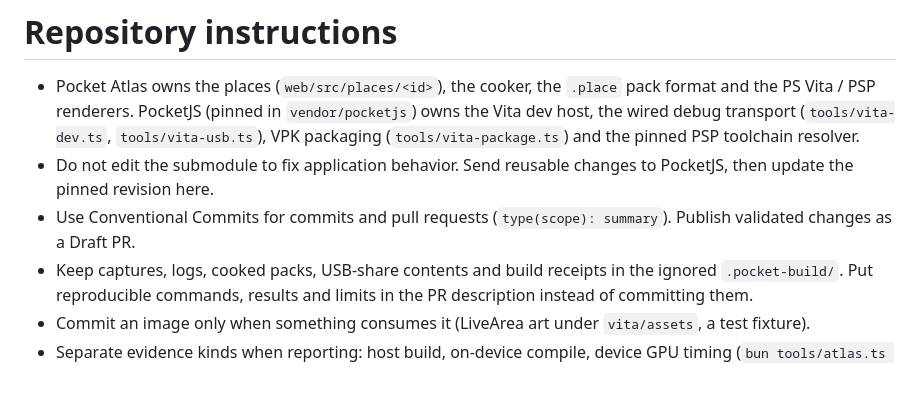
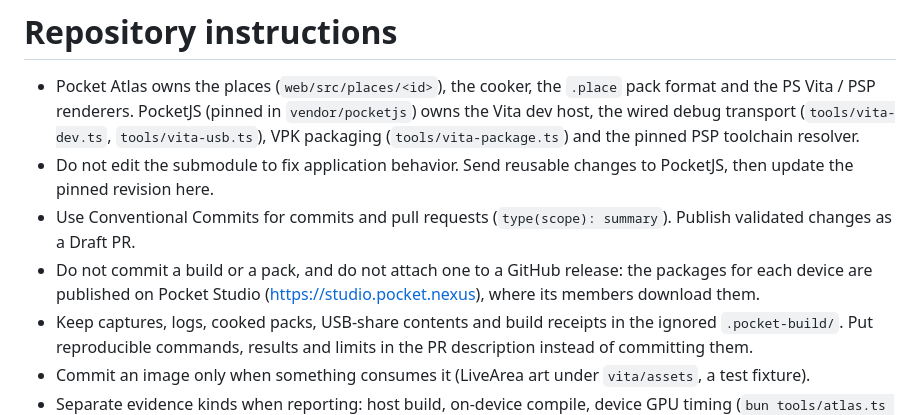
Before and after one commit to pocket-nexus/pocket-atlas, a Markdown page: AGENTS.md, the part around the change. Rendered like a GitHub page; blank space fills up the shorter version.

```diff
--- a/AGENTS.md
+++ b/AGENTS.md
@@ -3,6 +3,7 @@
 - Pocket Atlas owns the places (`web/src/places/<id>`), the cooker, the `.place` pack format and the PS Vita / PSP renderers. PocketJS (pinned in `vendor/pocketjs`) owns the Vita dev host, the wired debug transport (`tools/vita-dev.ts`, `tools/vita-usb.ts`), VPK packaging (`tools/vita-package.ts`) and the pinned PSP toolchain resolver.
 - Do not edit the submodule to fix application behavior. Send reusable changes to PocketJS, then update the pinned revision here.
 - Use Conventional Commits for commits and pull requests (`type(scope): summary`). Publish validated changes as a Draft PR.
+- Do not commit a build or a pack, and do not attach one to a GitHub release: the packages for each device are published on Pocket Studio (https://studio.pocket.nexus), where its members download them.
 - Keep captures, logs, cooked packs, USB-share contents and build receipts in the ignored `.pocket-build/`. Put reproducible commands, results and limits in the PR description instead of committing them.
 - Commit an image only when something consumes it (LiveArea art under `vita/assets`, a test fixture).
 - Separate evidence kinds when reporting: host build, on-device compile, device GPU timing (`bun tools/atlas.ts profile`), and what a person saw on the screen.
```
Also changed, not shown: README.md (+2 -0 lines).
